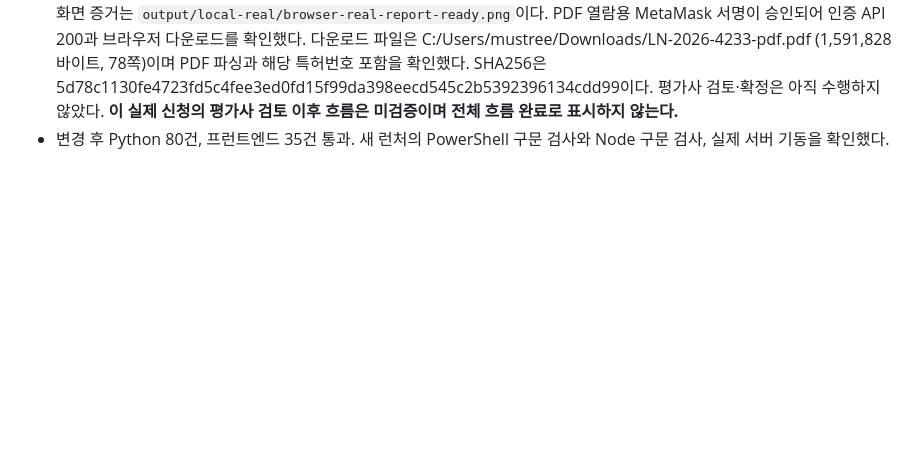
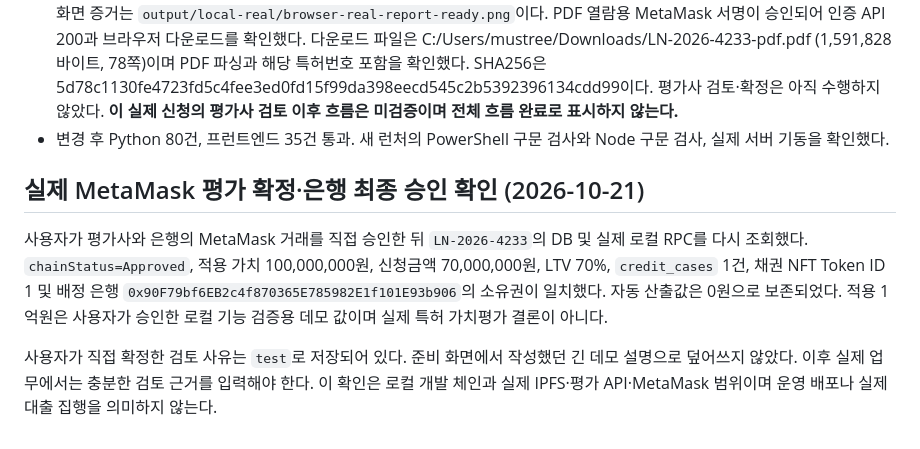
Before and after one commit to rich-hyun/IP-Loan-Demo, a Markdown page: server/LOAN_WORKFLOW_VALIDATION.md, the part around the change. Rendered like a GitHub page; blank space fills up the shorter version.

Commit message:
docs: record verified wallet appraisal and final loan approval

```diff
--- a/server/LOAN_WORKFLOW_VALIDATION.md
+++ b/server/LOAN_WORKFLOW_VALIDATION.md
@@ -72,3 +72,9 @@ TypeScript 프로젝트가 아니므로 별도의 타입 검사기는 없다.
 - 신청의 실제 IPFS CID는 `QmaBy2uN8FarzD8hVWN9we7jPVsQ8QZJjivVefL7xcfXr6`이다. 게이트웨이에서 회수해 DB에 보관된 키로 복호화하고 원본 PDF 및 salt 포함 체인 해시와 일치함을 확인했다. MetaMask가 전송한 거래 `0xf972ecb5d944e3edee02e22ac79c5d7527079b8173e05a7f57a4e4d0a30267e9`의 receipt status=1, 발신 지갑·대상 계약 일치, 평가 SBT 1을 확인했다. 증거는 `output/local-real/real-application-proof.json`과 `browser-real-submitted.png`이다.
 - 같은 신청의 실제 외부 평가 작업은 `ddc61f8fc5064175a47d3ce3c4e0fa60`이다. 최초 접수 1회이며 공급자 응답의 사업자번호·원본 SHA256이 일치했다. 실제 MetaMask 상태 조회 서명 후 10초 자동 갱신으로 약 5분 뒤 `completed/finished`와 보고서 버튼이 화면에 표시됐다. 자동 산출값은 실제 HTML 표의 `-0.00억 원`을 추출한 0원이다. 평가사 확정 전 여신심사 건은 0건이다. 화면 증거는 `output/local-real/browser-real-report-ready.png`이다. PDF 열람용 MetaMask 서명이 승인되어 인증 API 200과 브라우저 다운로드를 확인했다. 다운로드 파일은 C:/Users/mustree/Downloads/LN-2026-4233-pdf.pdf (1,591,828바이트, 78쪽)이며 PDF 파싱과 해당 특허번호 포함을 확인했다. SHA256은 5d78c1130fe4723fd5c4fee3ed0fd15f99da398eecd545c2b5392396134cdd99이다. 평가사 검토·확정은 아직 수행하지 않았다. **이 실제 신청의 평가사 검토 이후 흐름은 미검증이며 전체 흐름 완료로 표시하지 않는다.**
 - 변경 후 Python 80건, 프런트엔드 35건 통과. 새 런처의 PowerShell 구문 검사와 Node 구문 검사, 실제 서버 기동을 확인했다.
+
+## 실제 MetaMask 평가 확정·은행 최종 승인 확인 (2026-10-21)
+
+사용자가 평가사와 은행의 MetaMask 거래를 직접 승인한 뒤 `LN-2026-4233`의 DB 및 실제 로컬 RPC를 다시 조회했다. `chainStatus=Approved`, 적용 가치 100,000,000원, 신청금액 70,000,000원, LTV 70%, `credit_cases` 1건, 채권 NFT Token ID 1 및 배정 은행 `0x90F79bf6EB2c4f870365E785982E1f101E93b906`의 소유권이 일치했다. 자동 산출값은 0원으로 보존되었다. 적용 1억원은 사용자가 승인한 로컬 기능 검증용 데모 값이며 실제 특허 가치평가 결론이 아니다.
+
+사용자가 직접 확정한 검토 사유는 `test`로 저장되어 있다. 준비 화면에서 작성했던 긴 데모 설명으로 덮어쓰지 않았다. 이후 실제 업무에서는 충분한 검토 근거를 입력해야 한다. 이 확인은 로컬 개발 체인과 실제 IPFS·평가 API·MetaMask 범위이며 운영 배포나 실제 대출 집행을 의미하지 않는다.
```
